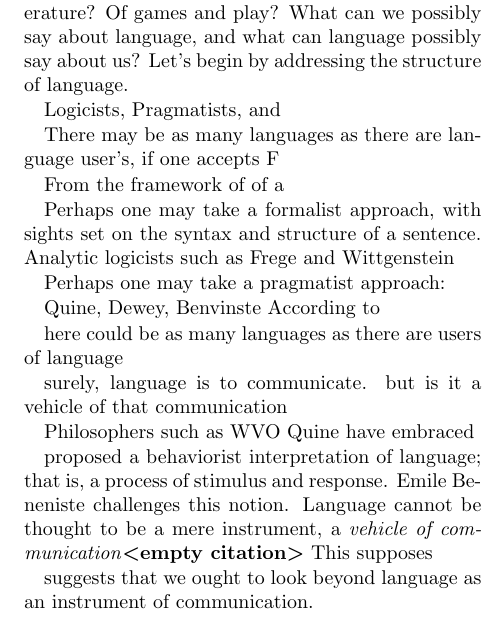
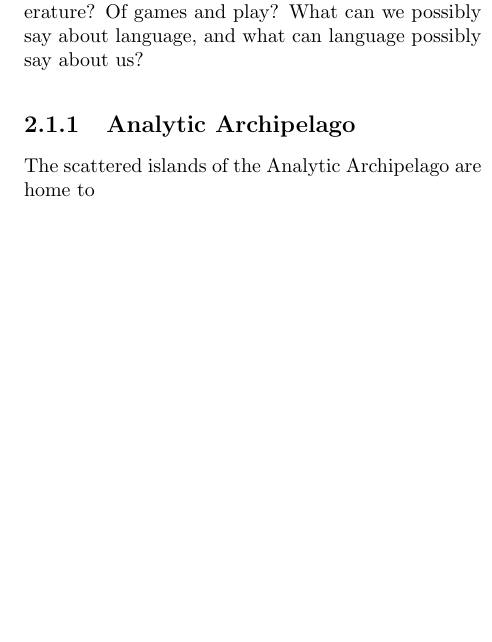
Before and after one commit to agoramachina/Language-Labyrinths, a LaTeX book (Language & Labyrinths.tex): part of one column of page 9 of 16 before the commit and part of one column of page 9 of 15 after it, cut so that both start at the same text, the shorter picture padded with empty space. Compiled offline with pdfLaTeX; a LaTeX package or settings file that is missing is left out.

Commit message:
writer's block

```diff
--- a/Language & Labyrinths.tex
+++ b/Language & Labyrinths.tex
@@ -173,34 +173,17 @@ For further instruction, consult the project's README.
 \section{A Lesson in Language}\vspace{2pt}
      \DndDropCapLine{W}{hat is the purpose of language?} What is it \textit{for}?
      And what exactly \textit{is} language, anyway? These questions form the necessary foundation for further linguistic inquiry: What forms can language take? What is the language of story, of narrative, of literature? Of games and play? What can we possibly say about language, and what can language possibly say about us?
-     Let's begin by addressing the structure of language.
+
+\subsection{Analytic Archipelago}
+     The scattered islands of the Analytic Archipelago are home to
+
+%%
+%%\subsection{On Structure and Syntax}
+%%\DndDropCapLine{L}{et us delve into the analytical.}
+%%\subsubsection{Sign and Symbol}
+%%\subsubsection{Structure and Syntax}
 
 
-     Logicists, Pragmatists, and
-
-     There may be as many languages as there are language user's, if one accepts F
-
-     From the framework of of a
-
-     Perhaps one may take a formalist approach, with sights set on the syntax and structure of a sentence. Analytic logicists such as Frege and Wittgenstein
-
-
-     Perhaps one may take a pragmatist approach:
-
-
-     Quine, Dewey, Benvinste
-     According to
-
-    here could be as many languages as there are users of language
-
-     surely, language is to communicate. but is it a vehicle of that communication
-
-
-     Philosophers such as WVO Quine have embraced
-
-      proposed a behaviorist interpretation of language; that is, a process of stimulus and response. Emile Beneniste challenges this notion. Language cannot be thought to be a mere instrument, a \textit{vehicle of communication}\cite{}. This supposes
-
-     suggests that we ought to look beyond language as an instrument of communication.
 
 \section{Cybertext}\vspace{2pt}
 \subsection{A History}
```
Also changed, not shown: bibliography.bib (+1 -32 lines), img/LnL-title-page.png, 1 other file.
